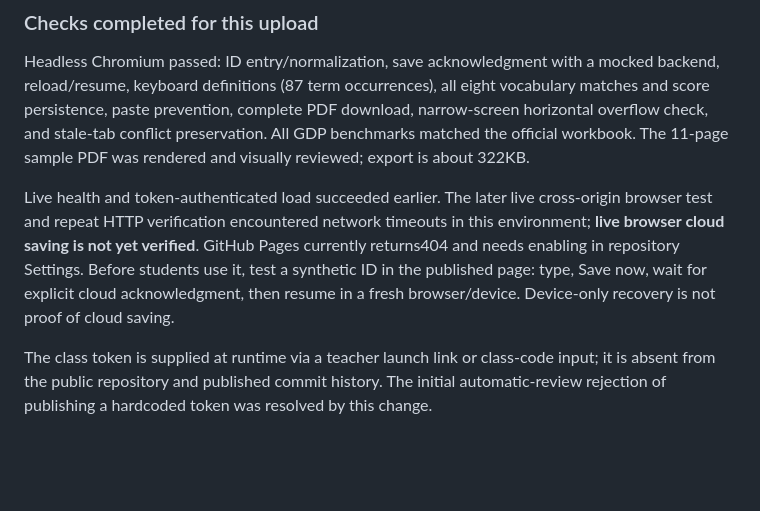
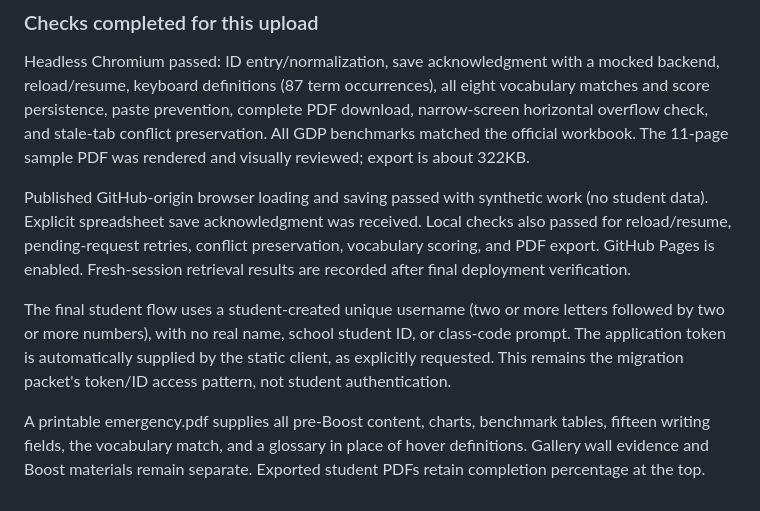
Before and after one commit to mdhallman-bot/US-Gilded-Industrialization-Day-2, a Markdown page: SOURCE-AUDIT.md, the part around the change. Rendered like a GitHub page; blank space fills up the shorter version.

```diff
--- a/SOURCE-AUDIT.md
+++ b/SOURCE-AUDIT.md
@@ -38,6 +38,8 @@ Health and token-authenticated empty-state load were verified against the deploy
 
 Headless Chromium passed: ID entry/normalization, save acknowledgment with a mocked backend, reload/resume, keyboard definitions (87 term occurrences), all eight vocabulary matches and score persistence, paste prevention, complete PDF download, narrow-screen horizontal overflow check, and stale-tab conflict preservation. All GDP benchmarks matched the official workbook. The 11-page sample PDF was rendered and visually reviewed; export is about 322KB.
 
-Live health and token-authenticated load succeeded earlier. The later live cross-origin browser test and repeat HTTP verification encountered network timeouts in this environment; **live browser cloud saving is not yet verified**. GitHub Pages currently returns404 and needs enabling in repository Settings. Before students use it, test a synthetic ID in the published page: type, Save now, wait for explicit cloud acknowledgment, then resume in a fresh browser/device. Device-only recovery is not proof of cloud saving.
+Published GitHub-origin browser loading and saving passed with synthetic work (no student data). Explicit spreadsheet save acknowledgment was received. Local checks also passed for reload/resume, pending-request retries, conflict preservation, vocabulary scoring, and PDF export. GitHub Pages is enabled. Fresh-session retrieval results are recorded after final deployment verification.
 
-The class token is supplied at runtime via a teacher launch link or class-code input; it is absent from the public repository and published commit history. The initial automatic-review rejection of publishing a hardcoded token was resolved by this change.
+The final student flow uses a student-created unique username (two or more letters followed by two or more numbers), with no real name, school student ID, or class-code prompt. The application token is automatically supplied by the static client, as explicitly requested. This remains the migration packet's token/ID access pattern, not student authentication.
+
+A printable emergency.pdf supplies all pre-Boost content, charts, benchmark tables, fifteen writing fields, the vocabulary match, and a glossary in place of hover definitions. Gallery wall evidence and Boost materials remain separate. Exported student PDFs retain completion percentage at the top.
```
Also changed, not shown: README.md (+1 -1 lines).
